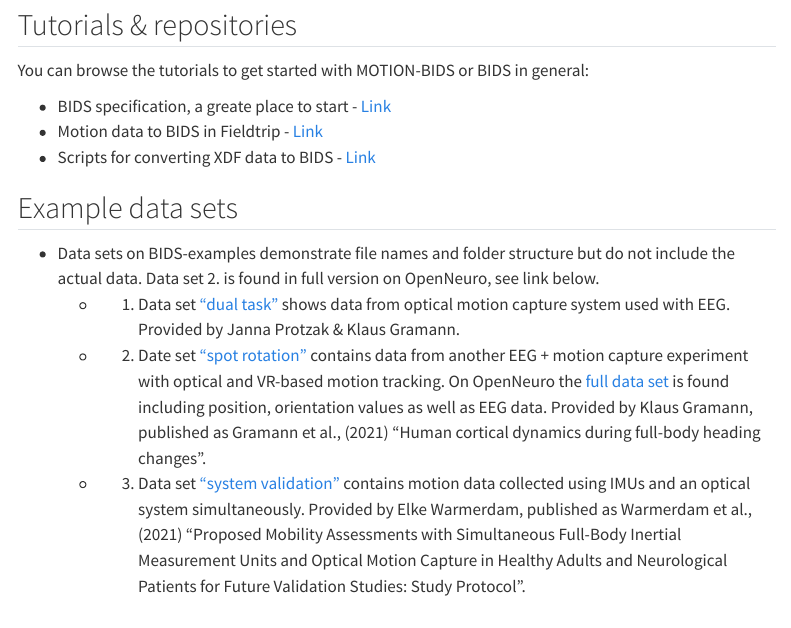
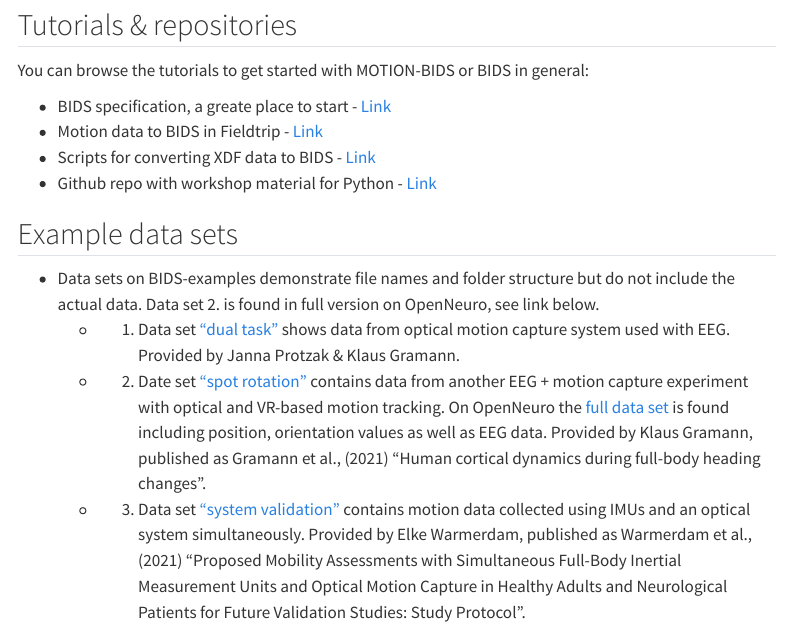
Before and after one commit to JuliusWelzel/motion_bids_materials_jw, a Quarto document (index.qmd): the page in a window 1100 px wide, from 630 px down. Rendered offline with R 4.5, knitr and Pandoc in place of Quarto, with nearby package versions; menus at the side of the page are left out.

Commit message:
[ADD] python workshop material

```diff
--- a/index.qmd
+++ b/index.qmd
@@ -34,6 +34,7 @@ You can browse the tutorials to get started with MOTION-BIDS or BIDS in general:
 - BIDS specification, a greate place to start - [Link](https://bids-specification.readthedocs.io/)
 - Motion data to BIDS in Fieldtrip - [Link](https://www.fieldtriptoolbox.org/example/bids_motion/)
 - Scripts for converting XDF data to BIDS  - [Link](https://github.com/sjeung/multimodal_XDF-to-BID)
+- Github repo with workshop material for Python - [Link](https://github.com/JuliusWelzel/bids_workshop)
 
 ## Example data sets
 - Data sets on BIDS-examples demonstrate file names and folder structure but do not include the actual data. Data set 2. is found in full version on OpenNeuro, see link below.
```
